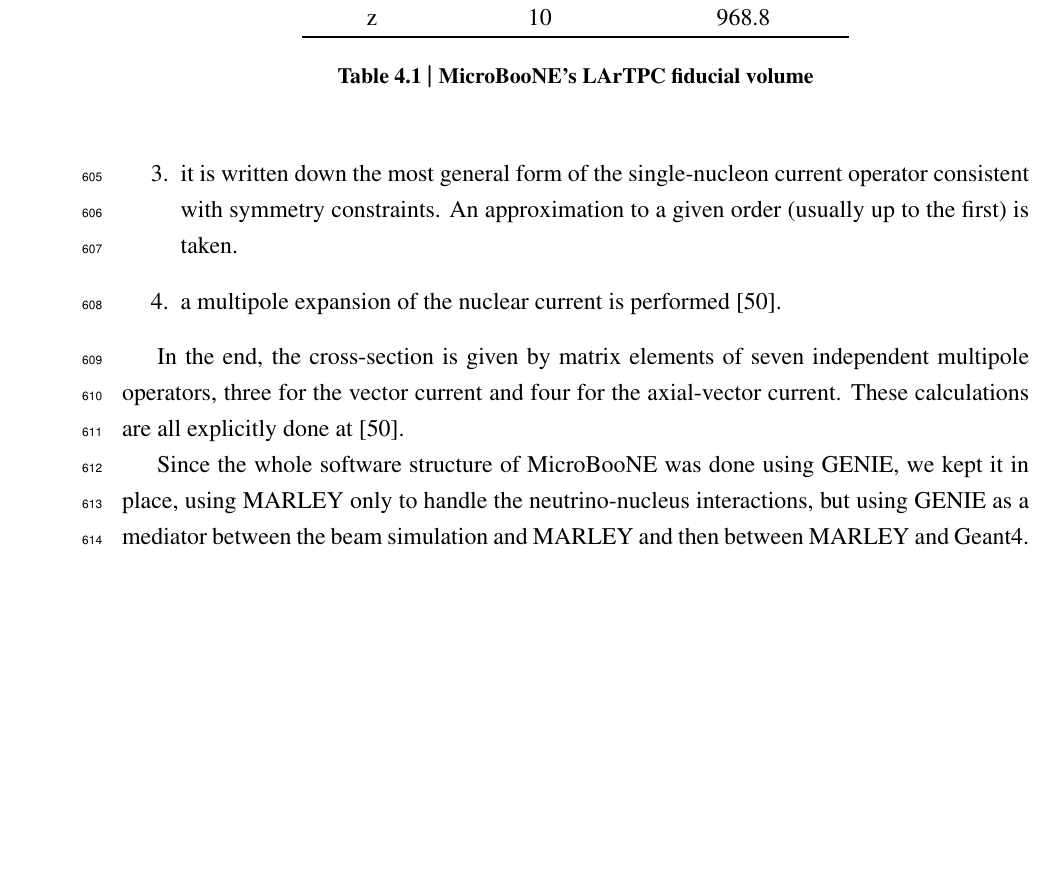
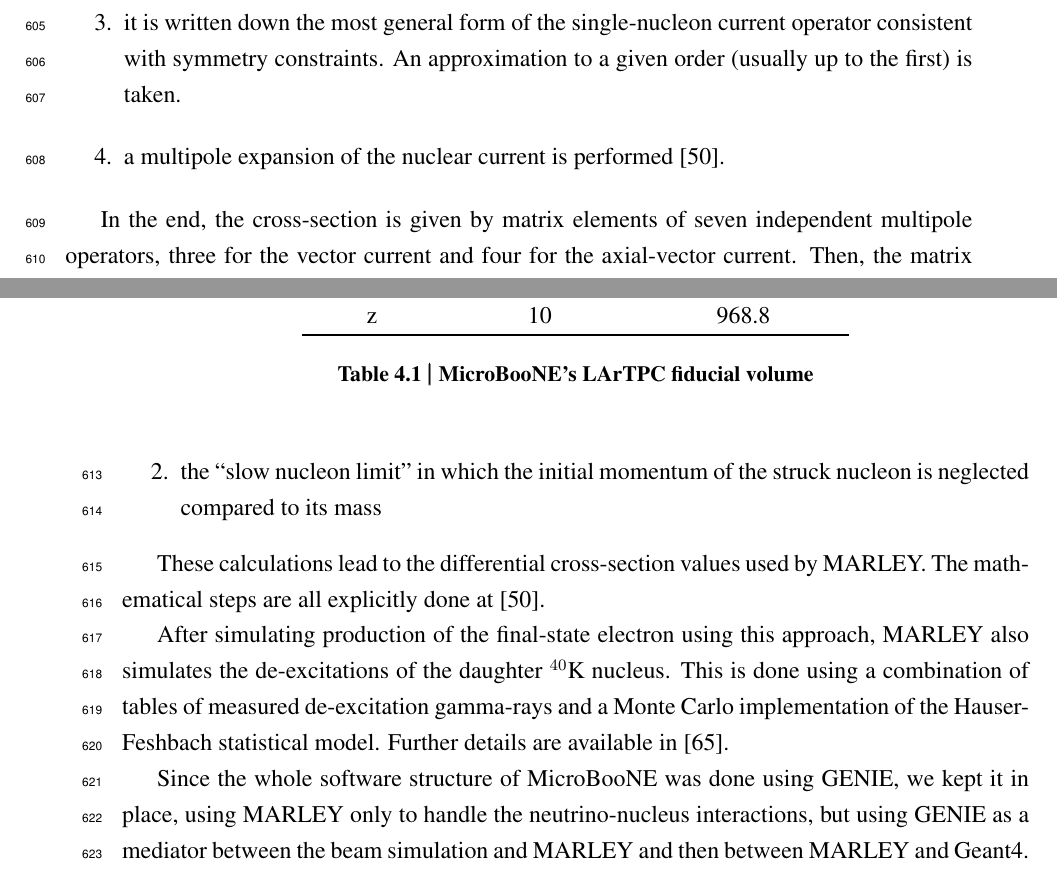
Before and after one commit to ohanabene/phd_thesis, a LaTeX thesis (main.tex, which reads Chapters/4.tex): part of page 48 of 66 before the commit and two parts of pages 47 and 48 of 66 after it, the two joined at a grey line, cut so that both start at the same text, the shorter picture padded with empty space. Compiled offline with pdfLaTeX.

Commit message:
Steven's comments addressed

```diff
--- a/Chapters/4.tex
+++ b/Chapters/4.tex
@@ -159,7 +158,16 @@
  \item a multipole expansion of the nuclear current is performed \cite{Gardiner_thesis}.
 \end{enumerate}
 
-In the end, the cross-section is given by matrix elements of seven independent multipole operators, three for the vector current and four for the axial-vector current. These calculations are all explicitly done at \cite{Gardiner_thesis}.
+In the end, the cross-section is given by matrix elements of seven independent multipole operators, three for the vector current and four for the axial-vector current.
+Then, the matrix elements are evaluated by taking two limits:
+\begin{enumerate}
+ \item the ``long wavelength limit", in which the four-momentum transfer goes to zero
+ \item the ``slow nucleon limit" in which the initial momentum of the struck nucleon is neglected compared to its mass
+\end{enumerate}
+
+These calculations lead to the differential cross-section values used by MARLEY. The mathematical steps are all explicitly done at \cite{Gardiner_thesis}.
+
+After simulating production of the final-state electron using this approach, MARLEY also simulates the de-excitations of the daughter $^{40}$K nucleus. This is done using a combination of tables of measured de-excitation gamma-rays and a Monte Carlo implementation of the Hauser-Feshbach statistical model. Further details are available in \cite{deexcitation-model}.
 
 Since the whole software structure of MicroBooNE was done using GENIE, we kept it in place, using MARLEY only to handle the neutrino-nucleus interactions, but using GENIE as a mediator between the beam simulation and MARLEY and then between MARLEY and Geant4. Since our interest is solely on $\mu$DAR neutrinos, we assume a cross-section equal to zero to all incoming neutrinos with an energy higher than $60$ MeV.
 
```
Also changed, not shown: References/R4.tex (+2 -0 lines), Chapters/4.tex (14 more changed lines).
